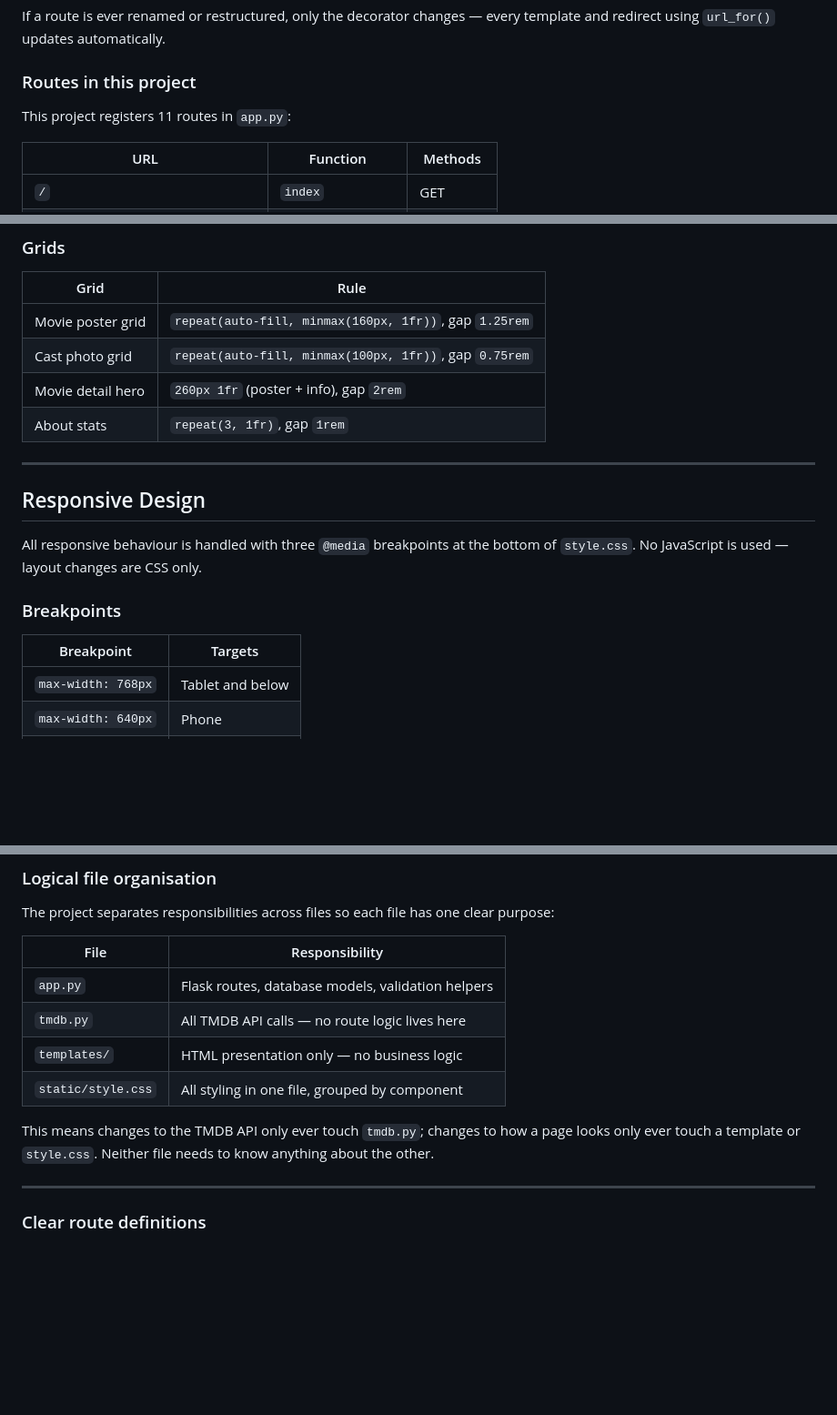
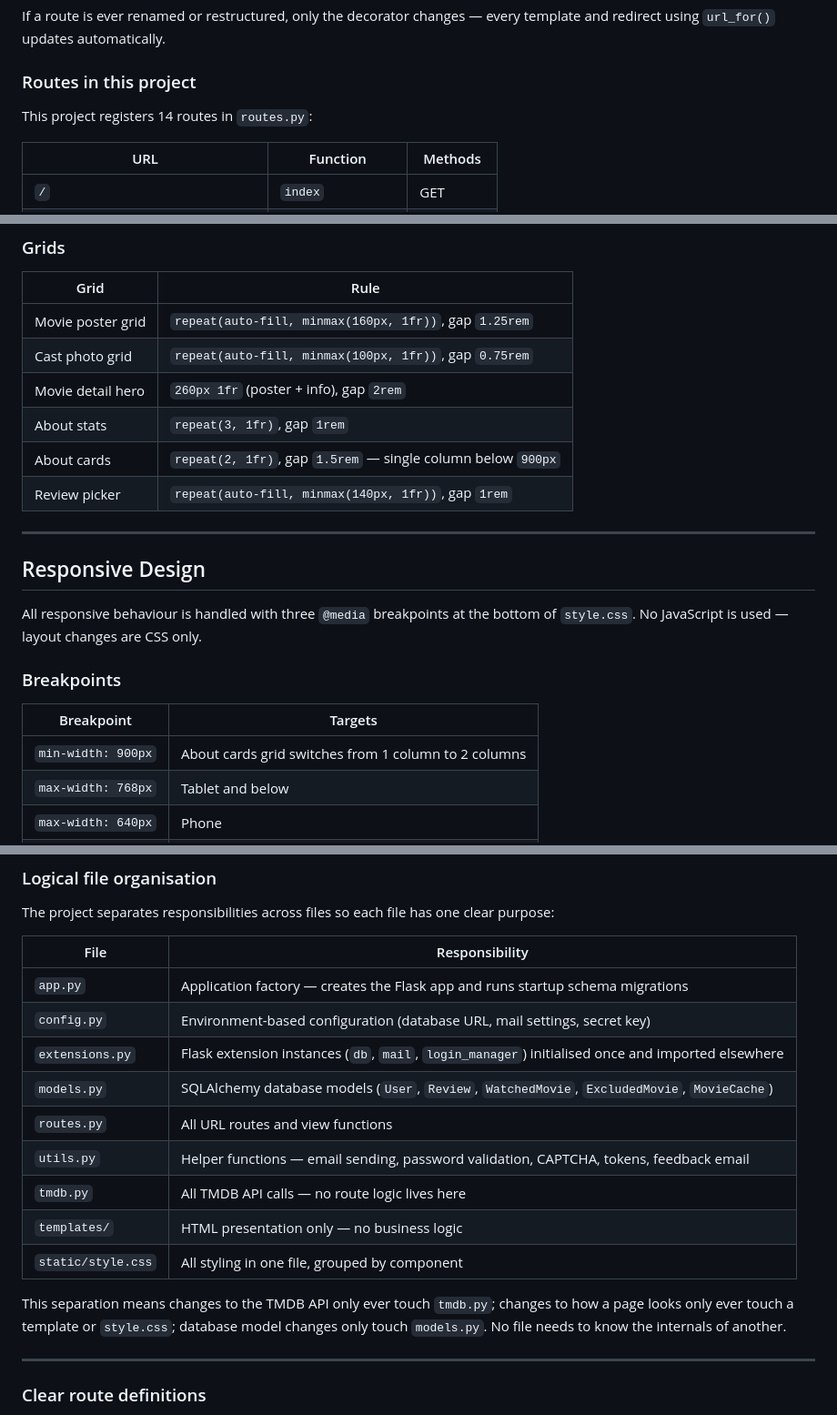
Before and after one commit to niamh888/cinereview, a Markdown page: DESIGN.md, 3 parts joined by grey strips. Shown at 91% size. Rendered like a GitHub page; blank space fills up the shorter version.

Commit message:
Design file updated with current changes.  Accepting this is retrospective but usability testing identified a number of edits that needed to be corrected.

```diff
--- a/DESIGN.md
+++ b/DESIGN.md
@@ -78,7 +78,7 @@ If a route is ever renamed or restructured, only the decorator changes — every
 
 ### Routes in this project
 
-This project registers 11 routes in `app.py`:
+This project registers 14 routes in `routes.py`:
 
 | URL | Function | Methods |
 |---|---|---|
@@ -279,6 +279,8 @@ The `int:` converter means `/movie/abc` or `/movie/3.5` will never reach the fun
 | Cast photo grid | `repeat(auto-fill, minmax(100px, 1fr))`, gap `0.75rem` |
 | Movie detail hero | `260px 1fr` (poster + info), gap `2rem` |
 | About stats | `repeat(3, 1fr)`, gap `1rem` |
+| About cards | `repeat(2, 1fr)`, gap `1.5rem` — single column below `900px` |
+| Review picker | `repeat(auto-fill, minmax(140px, 1fr))`, gap `1rem` |
 
 ---
 
@@ -290,6 +292,7 @@ All responsive behaviour is handled with three `@media` breakpoints at the botto
 
 | Breakpoint | Targets |
 |---|---|
+| `min-width: 900px` | About cards grid switches from 1 column to 2 columns |
 | `max-width: 768px` | Tablet and below |
 | `max-width: 640px` | Phone |
 | `max-width: 480px` | Small phone |
@@ -866,12 +870,17 @@ The project separates responsibilities across files so each file has one clear p
 
 | File | Responsibility |
 |---|---|
-| `app.py` | Flask routes, database models, validation helpers |
+| `app.py` | Application factory — creates the Flask app and runs startup schema migrations |
+| `config.py` | Environment-based configuration (database URL, mail settings, secret key) |
+| `extensions.py` | Flask extension instances (`db`, `mail`, `login_manager`) initialised once and imported elsewhere |
+| `models.py` | SQLAlchemy database models (`User`, `Review`, `WatchedMovie`, `ExcludedMovie`, `MovieCache`) |
+| `routes.py` | All URL routes and view functions |
+| `utils.py` | Helper functions — email sending, password validation, CAPTCHA, tokens, feedback email |
 | `tmdb.py` | All TMDB API calls — no route logic lives here |
 | `templates/` | HTML presentation only — no business logic |
 | `static/style.css` | All styling in one file, grouped by component |
 
-This means changes to the TMDB API only ever touch `tmdb.py`; changes to how a page looks only ever touch a template or `style.css`. Neither file needs to know anything about the other.
+This separation means changes to the TMDB API only ever touch `tmdb.py`; changes to how a page looks only ever touch a template or `style.css`; database model changes only touch `models.py`. No file needs to know the internals of another.
 
 ---
 
```
Also changed, not shown: other parts of DESIGN.md (+8 -7 lines), README.md (+11 -4 lines).
